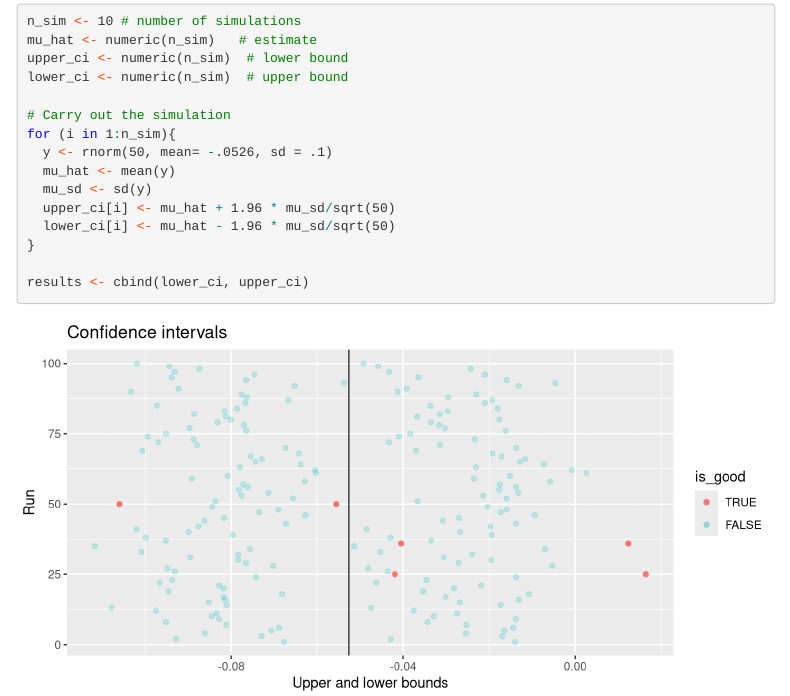
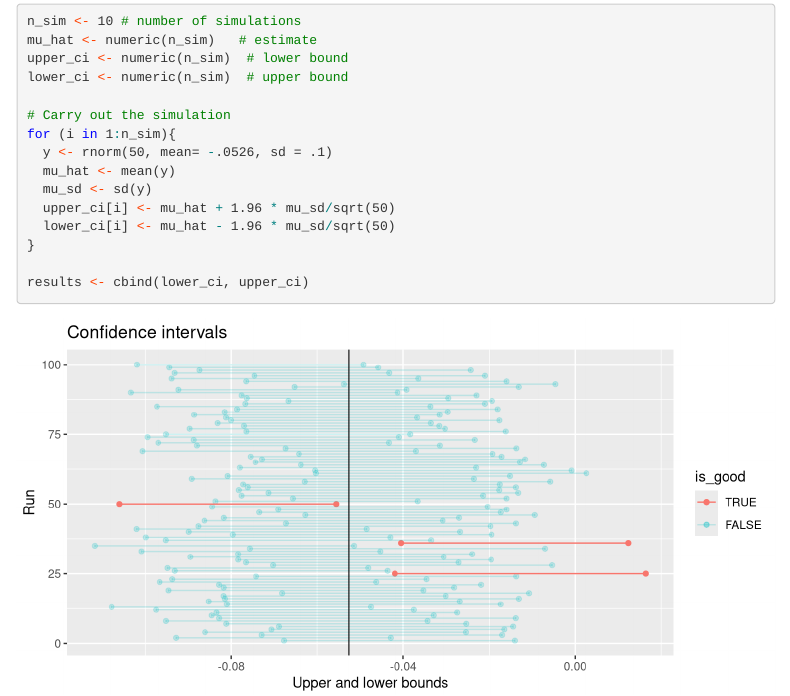
Before and after one commit to SiriusHomeworkR/General, an R Markdown document (HW2/hw2_WDS_21.Rmd): the page in a window 1100 px wide, from 2510 px down. Rendered offline with R 4.5, knitr and Pandoc, with nearby package versions; menus at the side of the page are left out.

Commit message:
added some error bars

```diff
--- a/HW2/hw2_WDS_21.Rmd
+++ b/HW2/hw2_WDS_21.Rmd
@@ -202,9 +202,10 @@ for (i in 1:n_sim){
     results[i, 4] <- "FALSE"
   }
 }
-ggplot(results, aes(y=id)) +
-  geom_point(mapping = aes(x=lower_ci, color = is_good, alpha = is_good)) +
-  geom_point(mapping = aes(x=upper_ci, color = is_good, alpha = is_good)) +
+ggplot(results, aes(y=id, color = is_good, alpha = is_good)) +
+  geom_point(mapping = aes(x=lower_ci)) +
+  geom_point(mapping = aes(x=upper_ci)) +
+  geom_errorbar(aes(xmin = lower_ci, xmax = upper_ci)) +
   geom_vline(xintercept = -0.0526) +
   labs(title = "Confidence intervals", x="Upper and lower bounds", y="Run") +
   scale_alpha_manual(values = c(1, 0.2))
```
